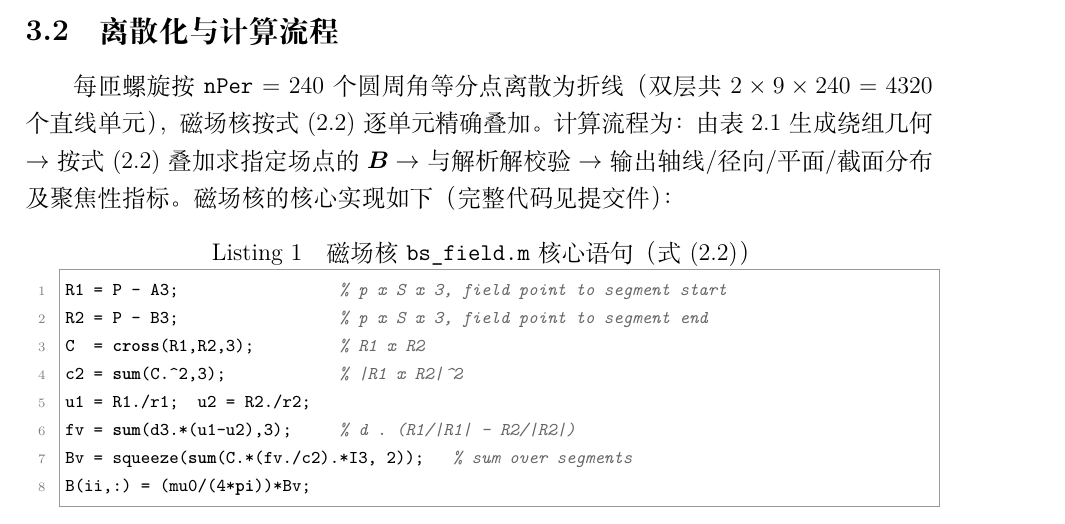
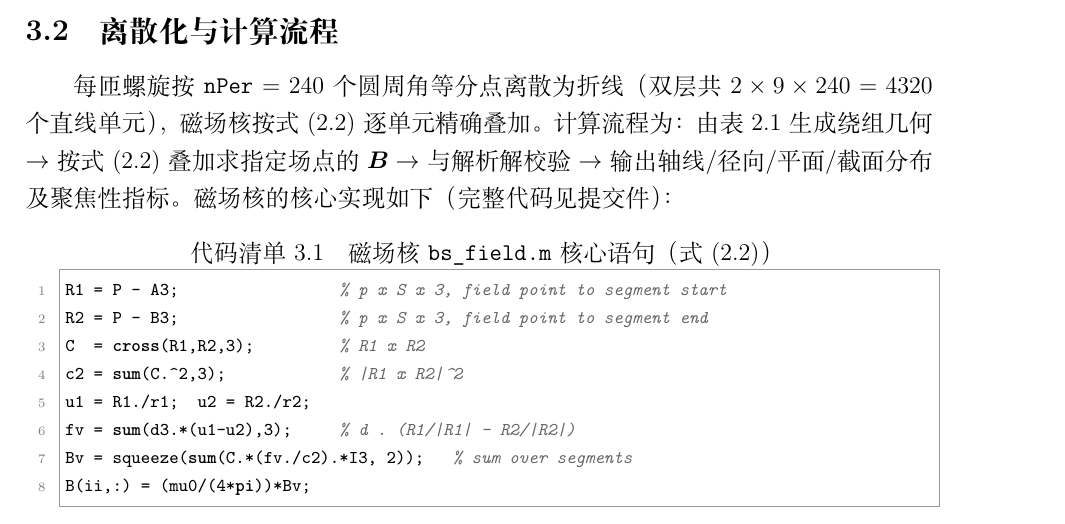
Before and after one commit to FrankIvanovic/Materials-in-HUST, a LaTeX document (paper/main.tex): part of page 7 of 18, cut so that both start at the same text. Compiled offline with XeLaTeX.

Commit message:
代码清单按章节编号（代码清单 3.1）并改为中文标签，caption 宏包接管 listings 题注

```diff
--- a/paper/main.tex
+++ b/paper/main.tex
@@ -11,11 +11,11 @@
 \usepackage{graphicx}
 \usepackage{booktabs}
 \usepackage{array}
+\usepackage{xcolor}
+\usepackage{listings}
 \usepackage{caption}
 \usepackage{subcaption}
 \usepackage{siunitx}
-\usepackage{xcolor}
-\usepackage{listings}
 \usepackage[super,square,sort&compress]{natbib}
 \usepackage[colorlinks,linkcolor=black,citecolor=black,urlcolor=blue]{hyperref}
 
@@ -25,6 +25,11 @@
 \numberwithin{figure}{section}
 \numberwithin{table}{section}
 \numberwithin{equation}{section}
+
+% ---------- 代码清单：章节号.序号，中文标签 ----------
+% listings 在 \AtBeginDocument 钩子里才定义 lstlisting 计数器，须同样延后执行
+\AtBeginDocument{\counterwithin{lstlisting}{section}}
+\renewcommand{\lstlistingname}{代码清单}
 
 % ---------- 图表题注：编号与内容间用空格分隔 ----------
 \captionsetup{labelsep=quad}
```
Also changed, not shown: paper/main.pdf.
